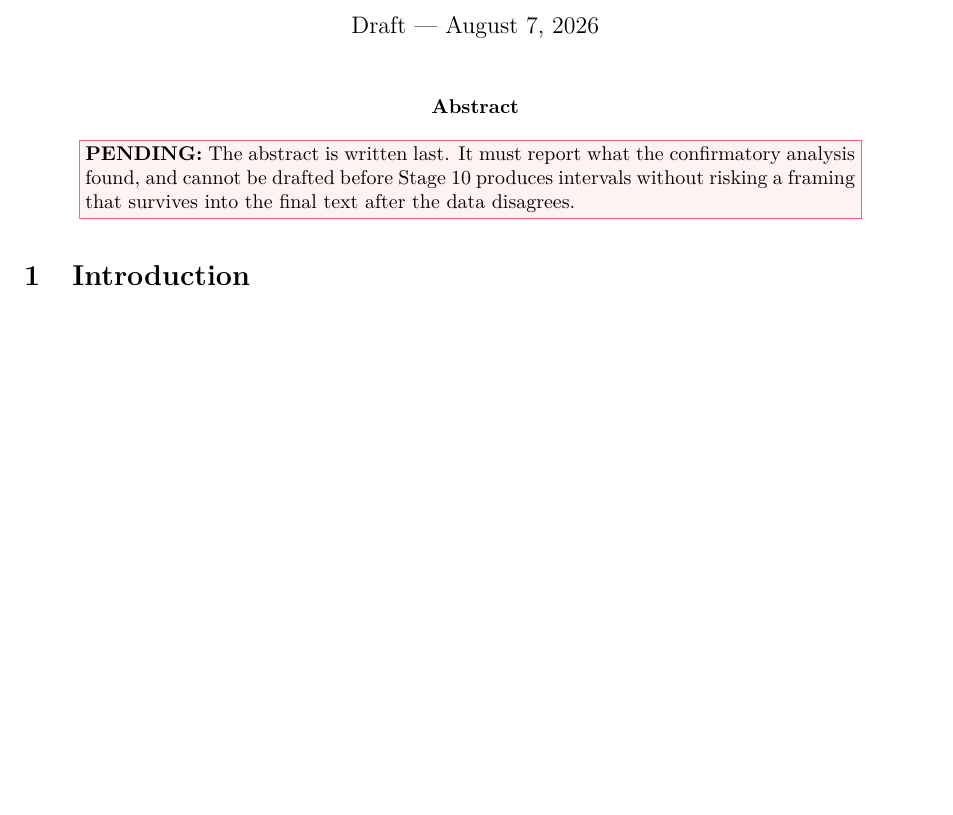
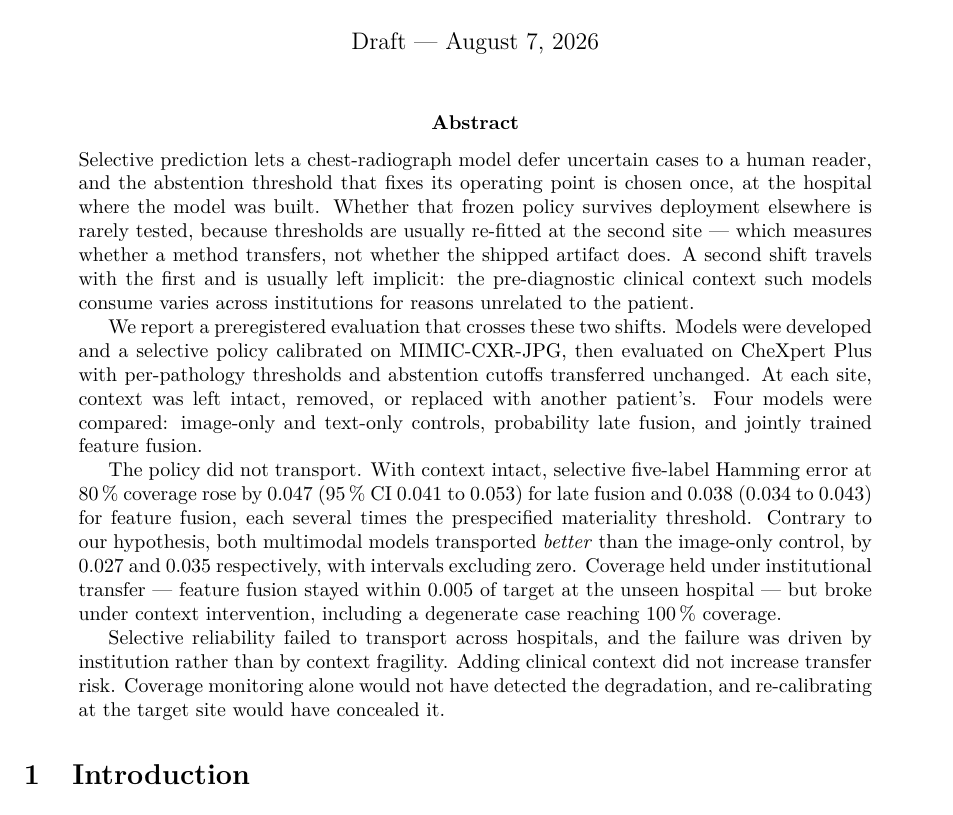
Before and after one commit to mr-shakib/compound-shift-selective-reliability, a LaTeX paper (paper/main.tex): part of page 1 of 14 before the commit and part of page 1 of 15 after it, cut so that both start at the same text, the shorter picture padded with empty space. Compiled offline with pdfLaTeX.

Commit message:
Paper: draft the abstract; no PENDING sections remain
Written last, from the intervals, as the drafting rule required. Four
paragraphs: the gap, the design, the estimates, the conclusion.

It states the reversal plainly rather than burying it. "Contrary to our
hypothesis, both multimodal models transported better than the image-only
control" appears in the results paragraph, not softened into a limitation
further down. A preregistered study that reports its own contradicted
prediction in the abstract is making a stronger claim to credibility than one
that reports only what it confirmed.

The closing sentence names the two failure modes a deployment would miss:
coverage monitoring would not have detected the degradation, because coverage
held at the external site precisely where error rose, and re-calibrating at the
target site would have concealed it entirely.

282 words. Builds clean at 15 pages, zero errors, zero overfull boxes, no
undefined references or citations, and no PENDING boxes.

```diff
--- a/paper/main.tex
+++ b/paper/main.tex
@@ -47,10 +47,39 @@ pre-diagnostic clinical context changes?\\
 \maketitle
 
 \begin{abstract}
-\pending{The abstract is written last. It must report what the confirmatory
-analysis found, and cannot be drafted before Stage~10 produces intervals
-without risking a framing that survives into the final text after the data
-disagrees.}
+\noindent
+Selective prediction lets a chest-radiograph model defer uncertain cases to a
+human reader, and the abstention threshold that fixes its operating point is
+chosen once, at the hospital where the model was built. Whether that frozen
+policy survives deployment elsewhere is rarely tested, because thresholds are
+usually re-fitted at the second site --- which measures whether a method
+transfers, not whether the shipped artifact does. A second shift travels with
+the first and is usually left implicit: the pre-diagnostic clinical context such
+models consume varies across institutions for reasons unrelated to the patient.
+
+We report a preregistered evaluation that crosses these two shifts. Models were
+developed and a selective policy calibrated on MIMIC-CXR-JPG, then evaluated on
+CheXpert Plus with per-pathology thresholds and abstention cutoffs transferred
+unchanged. At each site, context was left intact, removed, or replaced with
+another patient's. Four models were compared: image-only and text-only controls,
+probability late fusion, and jointly trained feature fusion.
+
+The policy did not transport. With context intact, selective five-label Hamming
+error at \SI{80}{\percent} coverage rose by \num{0.047} (\SI{95}{\percent} CI
+\numrange{0.041}{0.053}) for late fusion and \num{0.038}
+(\numrange{0.034}{0.043}) for feature fusion, each several times the
+prespecified materiality threshold. Contrary to our hypothesis, both multimodal
+models transported \emph{better} than the image-only control, by \num{0.027} and
+\num{0.035} respectively, with intervals excluding zero. Coverage held under
+institutional transfer --- feature fusion stayed within \num{0.005} of target at
+the unseen hospital --- but broke under context intervention, including a
+degenerate case reaching \SI{100}{\percent} coverage.
+
+Selective reliability failed to transport across hospitals, and the failure was
+driven by institution rather than by context fragility. Adding clinical context
+did not increase transfer risk. Coverage monitoring alone would not have
+detected the degradation, and re-calibrating at the target site would have
+concealed it.
 \end{abstract}
 
 \input{sections/01_introduction}
```
